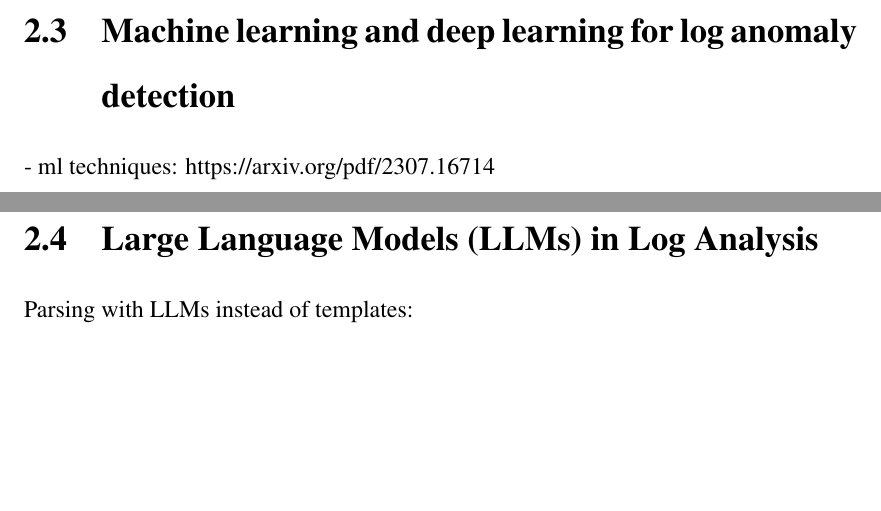
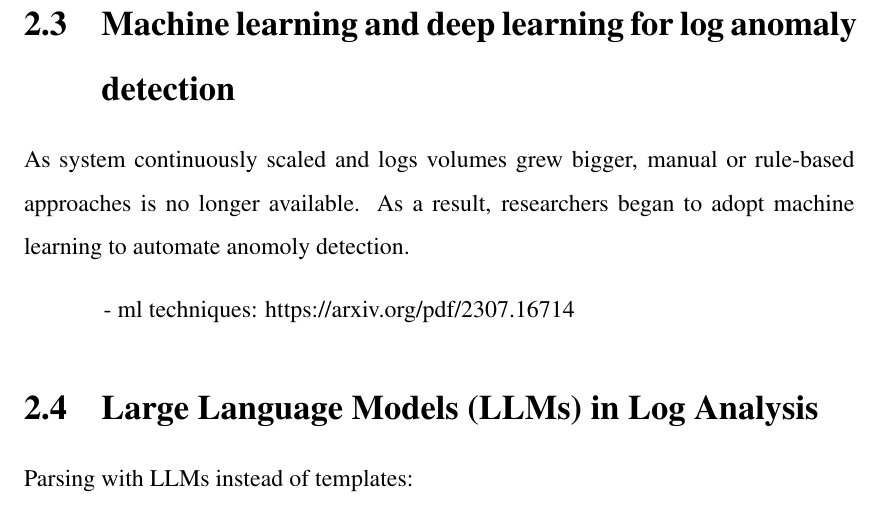
Before and after one commit to Quanchip/thesis-latex, a LaTeX thesis (thesis.tex): two parts of pages 15 and 16 of 20 before the commit and part of page 16 of 20 after it, the two joined at a grey line, cut so that both start at the same text, the shorter picture padded with empty space. Compiled offline with pdfLaTeX.

Commit message:
Update: Machine learning and deep learning for log anomaly detection

```diff
--- a/thesis.tex
+++ b/thesis.tex
@@ -262,6 +262,11 @@ unsuitable for adaptive anomaly detection.
 
 
 \section{Machine learning and deep learning for log anomaly detection}
+
+As system continuously scaled and logs volumes grew bigger, manual or rule-based approaches is
+no longer available. As a result, researchers began to adopt machine learning to automate
+anomoly detection.
+
 - ml techniques: https://arxiv.org/pdf/2307.16714
 
 \section{Large Language Models (LLMs) in Log Analysis}
```
Also changed, not shown: thesis.pdf, 6 other files.
